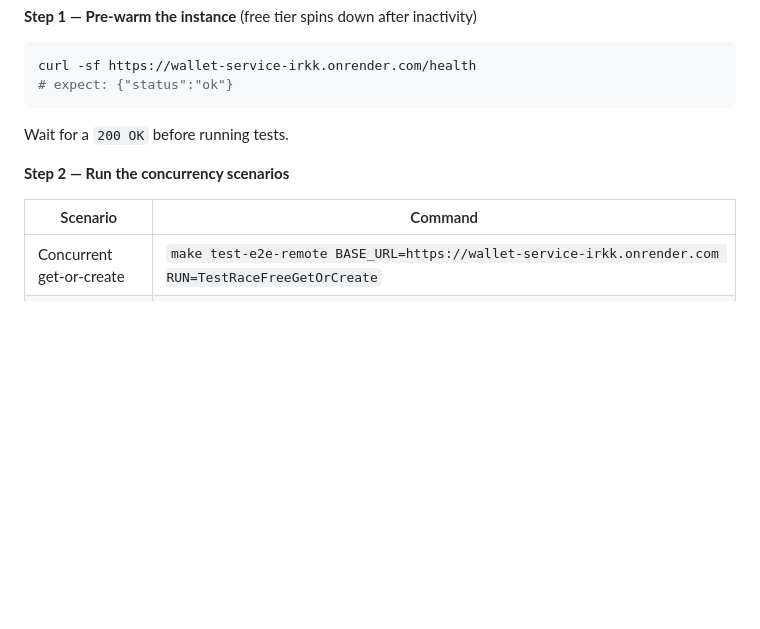
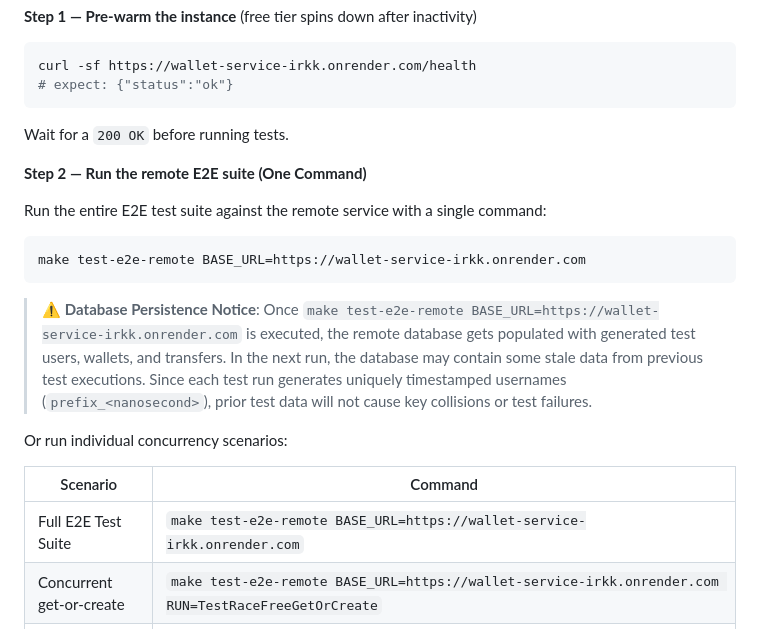
Before and after one commit to Anunay16/wallet-service, a Markdown page: E2E_TESTING.md, the part around the change. Drawn GitHub-style; blank space fills up the shorter version.

````diff
--- a/E2E_TESTING.md
+++ b/E2E_TESTING.md
@@ -124,10 +124,21 @@ curl -sf https://wallet-service-irkk.onrender.com/health
 
 Wait for a `200 OK` before running tests.
 
-**Step 2 — Run the concurrency scenarios**
+**Step 2 — Run the remote E2E suite (One Command)**
+
+Run the entire E2E test suite against the remote service with a single command:
+
+```bash
+make test-e2e-remote BASE_URL=https://wallet-service-irkk.onrender.com
+```
+
+> ⚠️ **Database Persistence Notice**: Once `make test-e2e-remote BASE_URL=https://wallet-service-irkk.onrender.com` is executed, the remote database gets populated with generated test users, wallets, and transfers. In the next run, the database may contain some stale data from previous test executions. Since each test run generates uniquely timestamped usernames (`prefix_<nanosecond>`), prior test data will not cause key collisions or test failures.
+
+Or run individual concurrency scenarios:
 
 | Scenario | Command |
 |---|---|
+| Full E2E Test Suite | `make test-e2e-remote BASE_URL=https://wallet-service-irkk.onrender.com` |
 | Concurrent get-or-create | `make test-e2e-remote BASE_URL=https://wallet-service-irkk.onrender.com RUN=TestRaceFreeGetOrCreate` |
 | Idempotent retry storm | `make test-e2e-remote BASE_URL=https://wallet-service-irkk.onrender.com RUN=TestExactlyOnce` |
 | Conservation under contention | `make test-e2e-remote BASE_URL=https://wallet-service-irkk.onrender.com RUN=TestConservation` |
````
Also changed, not shown: README.md (+20 -0 lines), SETUP.md (+9 -3 lines).
